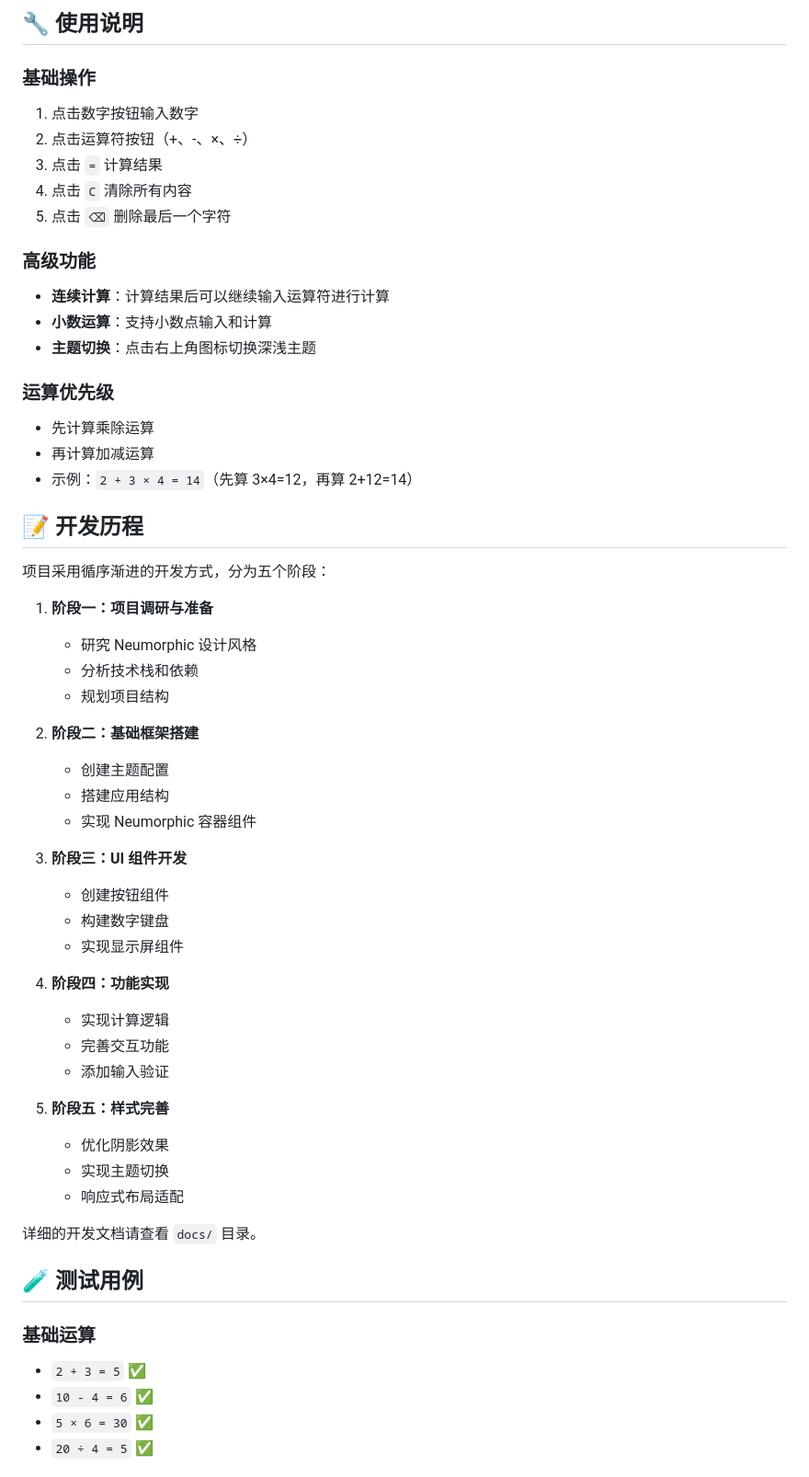
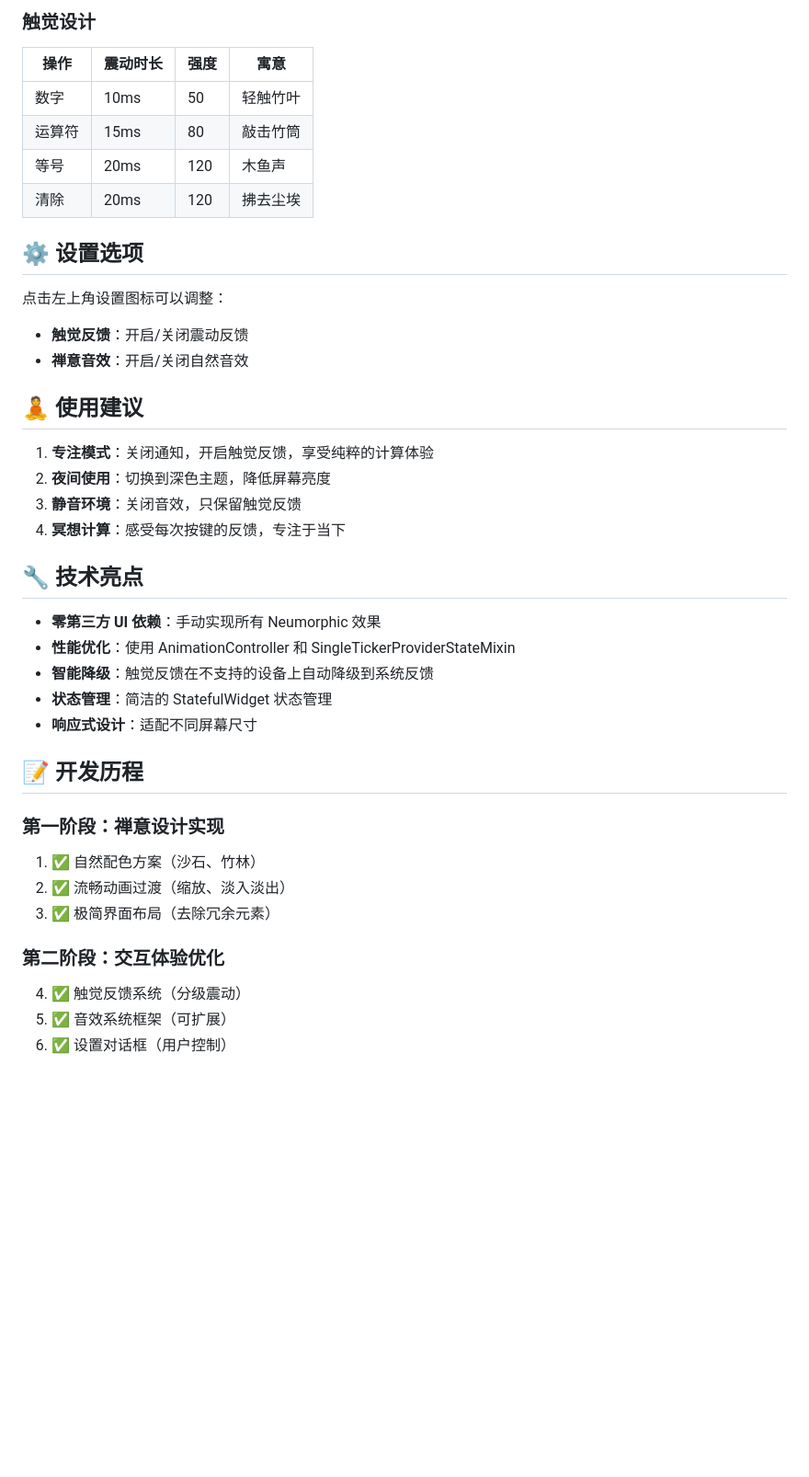
Before and after one commit to ZenKitX/ZenCalc, a Markdown page: calculator/README.md, the part around one of its changes. Shown at 92% size. Drawn GitHub-style; blank space fills up the shorter version.

```diff
--- a/calculator/README.md
+++ b/calculator/README.md
@@ -134,59 +140,44 @@ BoxShadow(
 
-## 🔧 使用说明
+### 触觉设计
 
-### 基础操作
-1. 点击数字按钮输入数字
-2. 点击运算符按钮（+、-、×、÷）
-3. 点击 `=` 计算结果
-4. 点击 `C` 清除所有内容
-5. 点击 `⌫` 删除最后一个字符
+| 操作 | 震动时长 | 强度 | 寓意 |
+|------|---------|------|------|
+| 数字 | 10ms | 50 | 轻触竹叶 |
+| 运算符 | 15ms | 80 | 敲击竹筒 |
+| 等号 | 20ms | 120 | 木鱼声 |
+| 清除 | 20ms | 120 | 拂去尘埃 |
 
-### 高级功能
-- **连续计算**：计算结果后可以继续输入运算符进行计算
-- **小数运算**：支持小数点输入和计算
-- **主题切换**：点击右上角图标切换深浅主题
+## ⚙️ 设置选项
 
-### 运算优先级
-- 先计算乘除运算
-- 再计算加减运算
-- 示例：`2 + 3 × 4 = 14`（先算 3×4=12，再算 2+12=14）
+点击左上角设置图标可以调整：
+
+- **触觉反馈**：开启/关闭震动反馈
+- **禅意音效**：开启/关闭自然音效
+
+## 🧘 使用建议
+
+1. **专注模式**：关闭通知，开启触觉反馈，享受纯粹的计算体验
+2. **夜间使用**：切换到深色主题，降低屏幕亮度
+3. **静音环境**：关闭音效，只保留触觉反馈
+4. **冥想计算**：感受每次按键的反馈，专注于当下
+
+## 🔧 技术亮点
+
+- **零第三方 UI 依赖**：手动实现所有 Neumorphic 效果
+- **性能优化**：使用 AnimationController 和 SingleTickerProviderStateMixin
+- **智能降级**：触觉反馈在不支持的设备上自动降级到系统反馈
+- **状态管理**：简洁的 StatefulWidget 状态管理
+- **响应式设计**：适配不同屏幕尺寸
 
 ## 📝 开发历程
 
-项目采用循序渐进的开发方式，分为五个阶段：
+### 第一阶段：禅意设计实现
+1. ✅ 自然配色方案（沙石、竹林）
+2. ✅ 流畅动画过渡（缩放、淡入淡出）
+3. ✅ 极简界面布局（去除冗余元素）
 
-1. **阶段一：项目调研与准备**
-   - 研究 Neumorphic 设计风格
-   - 分析技术栈和依赖
-   - 规划项目结构
+### 第二阶段：交互体验优化
+4. ✅ 触觉反馈系统（分级震动）
+5. ✅ 音效系统框架（可扩展）
+6. ✅ 设置对话框（用户控制）
 
-2. **阶段二：基础框架搭建**
-   - 创建主题配置
-   - 搭建应用结构
-   - 实现 Neumorphic 容器组件
-
-3. **阶段三：UI 组件开发**
-   - 创建按钮组件
-   - 构建数字键盘
-   - 实现显示屏组件
-
-4. **阶段四：功能实现**
-   - 实现计算逻辑
-   - 完善交互功能
-   - 添加输入验证
-
-5. **阶段五：样式完善**
-   - 优化阴影效果
-   - 实现主题切换
-   - 响应式布局适配
-
-详细的开发文档请查看 `docs/` 目录。
-
-## 🧪 测试用例
-
-### 基础运算
-- `2 + 3 = 5` ✅
-- `10 - 4 = 6` ✅
-- `5 × 6 = 30` ✅
-- `20 ÷ 4 = 5` ✅
-
```
Also changed, not shown: other parts of calculator/README.md (+90 -105 lines).
